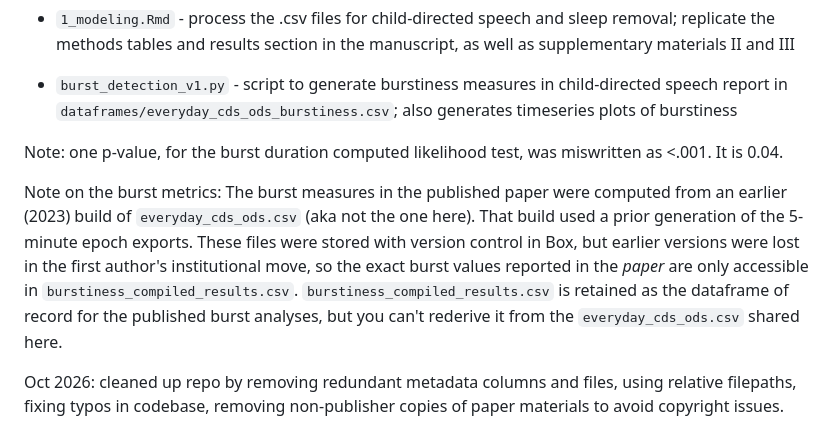
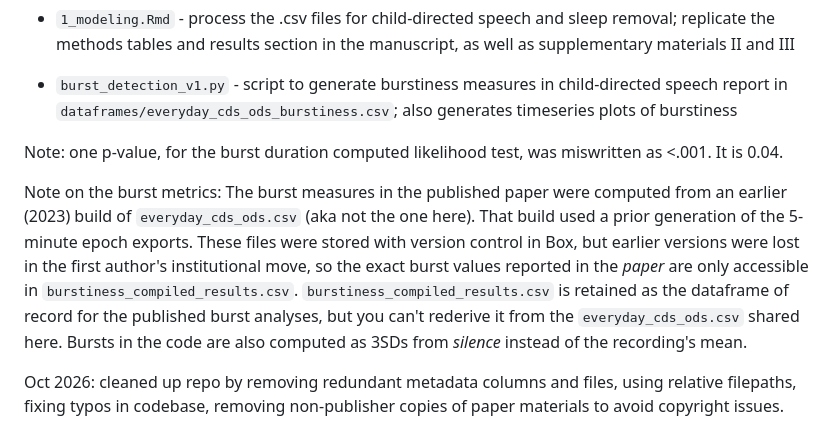
Before and after one commit to megseekosh/everyday_speech, a Markdown page: README.md, the part around the change. Rendered like a GitHub page.

```diff
--- a/README.md
+++ b/README.md
@@ -59,6 +59,6 @@ Cychosz, M., Romeo, R. R., Edwards, J., & Newman, R. S. (2025). Bursty, irregula
 
 Note: one p-value, for the burst duration computed likelihood test, was miswritten as <.001. It is 0.04.
 
-Note on the burst metrics: The burst measures in the published paper were computed from an earlier (2023) build of `everyday_cds_ods.csv` (aka not the one here). That build used a prior generation of the 5-minute epoch exports. These files were stored with version control in Box, but earlier versions were lost in the first author's institutional move, so the exact burst values reported in the _paper_ are only accessible in `burstiness_compiled_results.csv`.  `burstiness_compiled_results.csv` is retained as the dataframe of record for the published burst analyses, but you can't rederive it from the `everyday_cds_ods.csv` shared here.
+Note on the burst metrics: The burst measures in the published paper were computed from an earlier (2023) build of `everyday_cds_ods.csv` (aka not the one here). That build used a prior generation of the 5-minute epoch exports. These files were stored with version control in Box, but earlier versions were lost in the first author's institutional move, so the exact burst values reported in the _paper_ are only accessible in `burstiness_compiled_results.csv`.  `burstiness_compiled_results.csv` is retained as the dataframe of record for the published burst analyses, but you can't rederive it from the `everyday_cds_ods.csv` shared here. Bursts in the code are also computed as 3SDs from _silence_ instead of the recording's mean.
 
 Oct 2026: cleaned up repo by removing redundant metadata columns and files, using relative filepaths, fixing typos in codebase, removing non-publisher copies of paper materials to avoid copyright issues.
```
